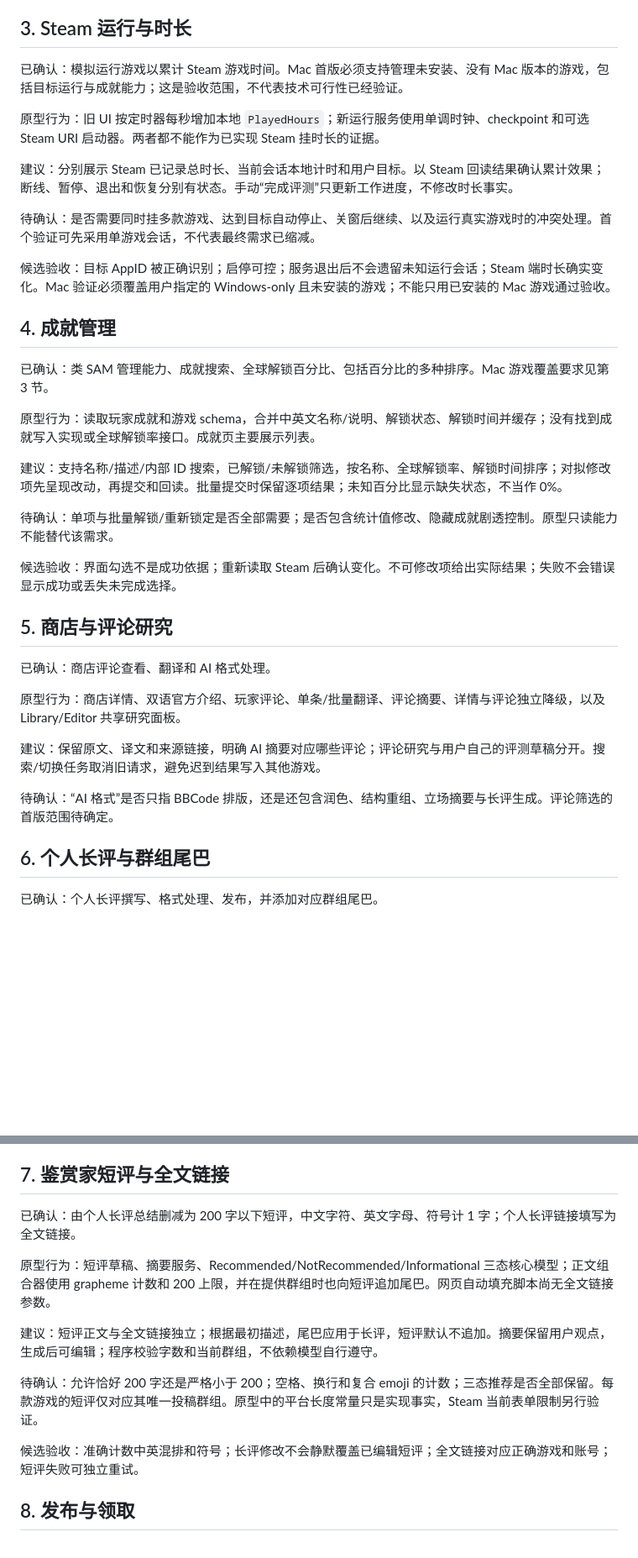
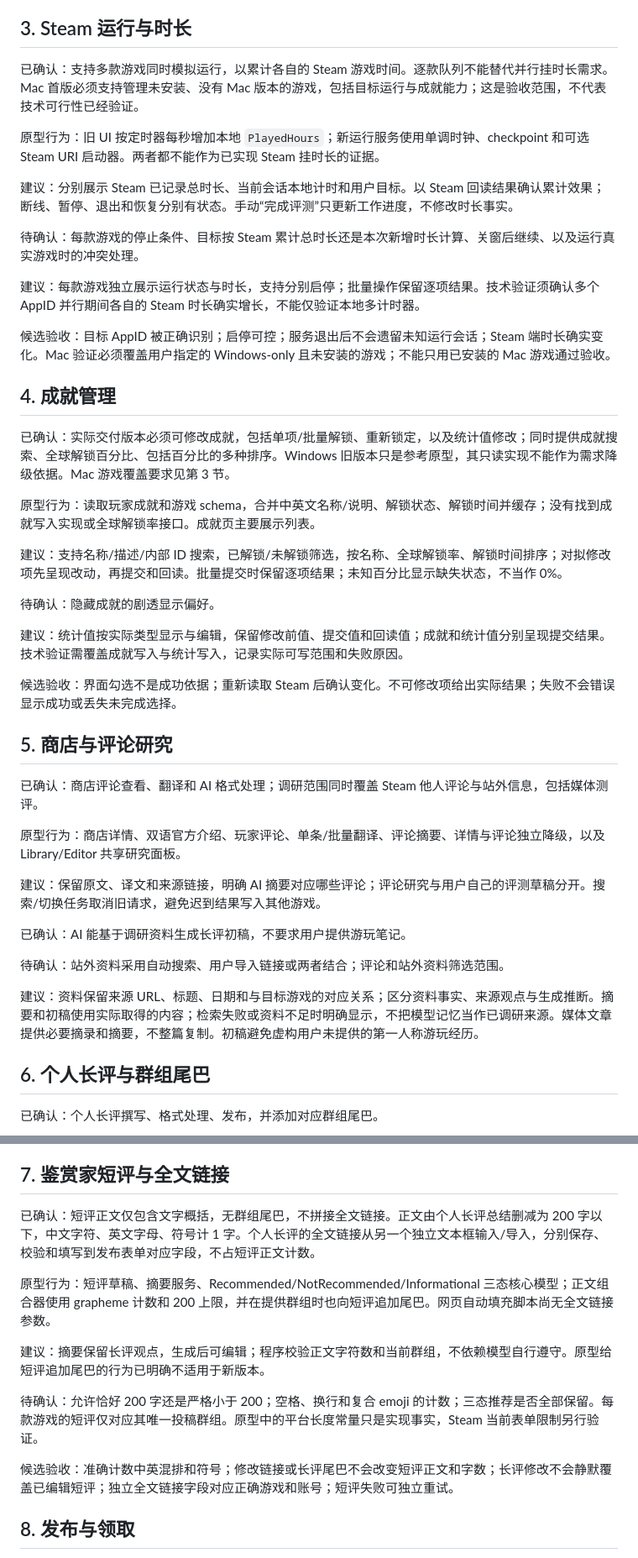
Before and after one commit to TeaganRicardo/SteamCuratorHub, a Markdown page: docs/REQUIREMENTS.md, 2 parts joined by grey strips. Shown at 84% size. GitHub-like rendering; blank space fills up the shorter version.

Commit message:
docs: confirm writable achievements, parallel idling and research-based drafting

```diff
--- a/docs/REQUIREMENTS.md
+++ b/docs/REQUIREMENTS.md
@@ -26,37 +26,45 @@
 
 ## 3. Steam 运行与时长
 
-已确认：模拟运行游戏以累计 Steam 游戏时间。Mac 首版必须支持管理未安装、没有 Mac 版本的游戏，包括目标运行与成就能力；这是验收范围，不代表技术可行性已经验证。
+已确认：支持多款游戏同时模拟运行，以累计各自的 Steam 游戏时间。逐款队列不能替代并行挂时长需求。Mac 首版必须支持管理未安装、没有 Mac 版本的游戏，包括目标运行与成就能力；这是验收范围，不代表技术可行性已经验证。
 
 原型行为：旧 UI 按定时器每秒增加本地 `PlayedHours`；新运行服务使用单调时钟、checkpoint 和可选 Steam URI 启动器。两者都不能作为已实现 Steam 挂时长的证据。
 
 建议：分别展示 Steam 已记录总时长、当前会话本地计时和用户目标。以 Steam 回读结果确认累计效果；断线、暂停、退出和恢复分别有状态。手动“完成评测”只更新工作进度，不修改时长事实。
 
-待确认：是否需要同时挂多款游戏、达到目标自动停止、关窗后继续、以及运行真实游戏时的冲突处理。首个验证可先采用单游戏会话，不代表最终需求已缩减。
+待确认：每款游戏的停止条件、目标按 Steam 累计总时长还是本次新增时长计算、关窗后继续、以及运行真实游戏时的冲突处理。
+
+建议：每款游戏独立展示运行状态与时长，支持分别启停；批量操作保留逐项结果。技术验证须确认多个 AppID 并行期间各自的 Steam 时长确实增长，不能仅验证本地多计时器。
 
 候选验收：目标 AppID 被正确识别；启停可控；服务退出后不会遗留未知运行会话；Steam 端时长确实变化。Mac 验证必须覆盖用户指定的 Windows-only 且未安装的游戏；不能只用已安装的 Mac 游戏通过验收。
 
 ## 4. 成就管理
 
-已确认：类 SAM 管理能力、成就搜索、全球解锁百分比、包括百分比的多种排序。Mac 游戏覆盖要求见第 3 节。
+已确认：实际交付版本必须可修改成就，包括单项/批量解锁、重新锁定，以及统计值修改；同时提供成就搜索、全球解锁百分比、包括百分比的多种排序。Windows 旧版本只是参考原型，其只读实现不能作为需求降级依据。Mac 游戏覆盖要求见第 3 节。
 
 原型行为：读取玩家成就和游戏 schema，合并中英文名称/说明、解锁状态、解锁时间并缓存；没有找到成就写入实现或全球解锁率接口。成就页主要展示列表。
 
 建议：支持名称/描述/内部 ID 搜索，已解锁/未解锁筛选，按名称、全球解锁率、解锁时间排序；对拟修改项先呈现改动，再提交和回读。批量提交时保留逐项结果；未知百分比显示缺失状态，不当作 0%。
 
-待确认：单项与批量解锁/重新锁定是否全部需要；是否包含统计值修改、隐藏成就剧透控制。原型只读能力不能替代该需求。
+待确认：隐藏成就的剧透显示偏好。
+
+建议：统计值按实际类型显示与编辑，保留修改前值、提交值和回读值；成就和统计值分别呈现提交结果。技术验证需覆盖成就写入与统计写入，记录实际可写范围和失败原因。
 
 候选验收：界面勾选不是成功依据；重新读取 Steam 后确认变化。不可修改项给出实际结果；失败不会错误显示成功或丢失未完成选择。
 
 ## 5. 商店与评论研究
 
-已确认：商店评论查看、翻译和 AI 格式处理。
+已确认：商店评论查看、翻译和 AI 格式处理；调研范围同时覆盖 Steam 他人评论与站外信息，包括媒体测评。
 
 原型行为：商店详情、双语官方介绍、玩家评论、单条/批量翻译、评论摘要、详情与评论独立降级，以及 Library/Editor 共享研究面板。
 
 建议：保留原文、译文和来源链接，明确 AI 摘要对应哪些评论；评论研究与用户自己的评测草稿分开。搜索/切换任务取消旧请求，避免迟到结果写入其他游戏。
 
-待确认：“AI 格式”是否只指 BBCode 排版，还是还包含润色、结构重组、立场摘要与长评生成。评论筛选的首版范围待确定。
+已确认：AI 能基于调研资料生成长评初稿，不要求用户提供游玩笔记。
+
+待确认：站外资料采用自动搜索、用户导入链接或两者结合；评论和站外资料筛选范围。
+
+建议：资料保留来源 URL、标题、日期和与目标游戏的对应关系；区分资料事实、来源观点与生成推断。摘要和初稿使用实际取得的内容；检索失败或资料不足时明确显示，不把模型记忆当作已调研来源。媒体文章提供必要摘录和摘要，不整篇复制。初稿避免虚构用户未提供的第一人称游玩经历。
 
 ## 6. 个人长评与群组尾巴
 
@@ -72,15 +80,15 @@
 
 ## 7. 鉴赏家短评与全文链接
 
-已确认：由个人长评总结删减为 200 字以下短评，中文字符、英文字母、符号计 1 字；个人长评链接填写为全文链接。
+已确认：短评正文仅包含文字概括，无群组尾巴，不拼接全文链接。正文由个人长评总结删减为 200 字以下，中文字符、英文字母、符号计 1 字。个人长评的全文链接从另一个独立文本框输入/导入，分别保存、校验和填写到发布表单对应字段，不占短评正文计数。
 
 原型行为：短评草稿、摘要服务、Recommended/NotRecommended/Informational 三态核心模型；正文组合器使用 grapheme 计数和 200 上限，并在提供群组时也向短评追加尾巴。网页自动填充脚本尚无全文链接参数。
 
-建议：短评正文与全文链接独立；根据最初描述，尾巴应用于长评，短评默认不追加。摘要保留用户观点，生成后可编辑；程序校验字数和当前群组，不依赖模型自行遵守。
+建议：摘要保留长评观点，生成后可编辑；程序校验正文字符数和当前群组，不依赖模型自行遵守。原型给短评追加尾巴的行为已明确不适用于新版本。
 
 待确认：允许恰好 200 字还是严格小于 200；空格、换行和复合 emoji 的计数；三态推荐是否全部保留。每款游戏的短评仅对应其唯一投稿群组。原型中的平台长度常量只是实现事实，Steam 当前表单限制另行验证。
 
-候选验收：准确计数中英混排和符号；长评修改不会静默覆盖已编辑短评；全文链接对应正确游戏和账号；短评失败可独立重试。
+候选验收：准确计数中英混排和符号；修改链接或长评尾巴不会改变短评正文和字数；长评修改不会静默覆盖已编辑短评；独立全文链接字段对应正确游戏和账号；短评失败可独立重试。
 
 ## 8. 发布与领取
 
```
Also changed, not shown: other parts of docs/REQUIREMENTS.md (+6 -6 lines).
